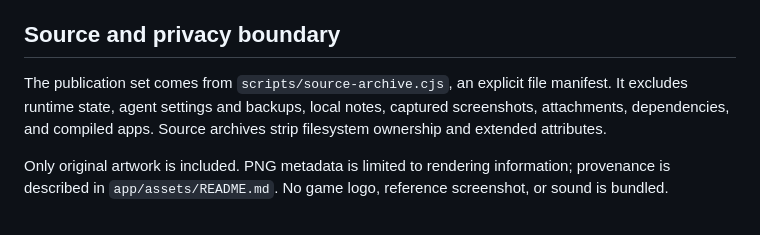
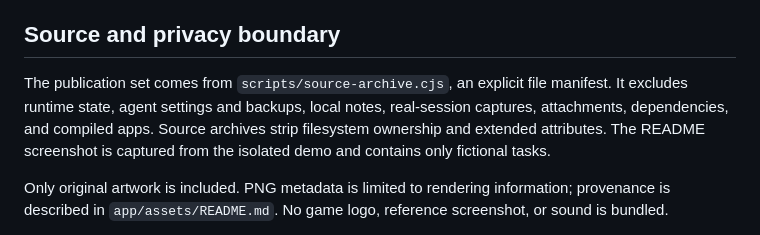
Before and after one commit to its-panzer/workwork, a Markdown page: docs/release-review.md, the part around the change. GitHub-like rendering.

```diff
--- a/docs/release-review.md
+++ b/docs/release-review.md
@@ -16,7 +16,7 @@ This release contains buildable source, original artwork, and synthetic tests. I
 
 ## Source and privacy boundary
 
-The publication set comes from `scripts/source-archive.cjs`, an explicit file manifest. It excludes runtime state, agent settings and backups, local notes, captured screenshots, attachments, dependencies, and compiled apps. Source archives strip filesystem ownership and extended attributes.
+The publication set comes from `scripts/source-archive.cjs`, an explicit file manifest. It excludes runtime state, agent settings and backups, local notes, real-session captures, attachments, dependencies, and compiled apps. Source archives strip filesystem ownership and extended attributes. The README screenshot is captured from the isolated demo and contains only fictional tasks.
 
 Only original artwork is included. PNG metadata is limited to rendering information; provenance is described in `app/assets/README.md`. No game logo, reference screenshot, or sound is bundled.
 
```
Also changed, not shown: README.md (+4 -0 lines), docs/images/workwork-demo.png (added), 1 other file.
